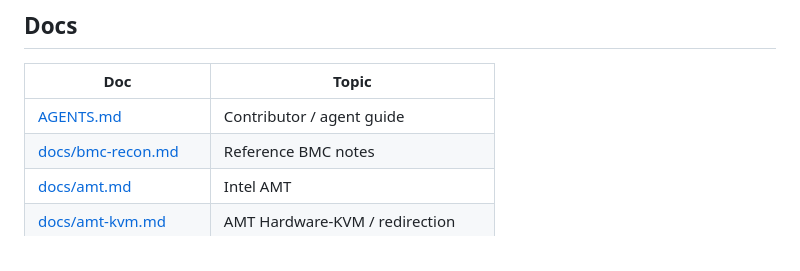
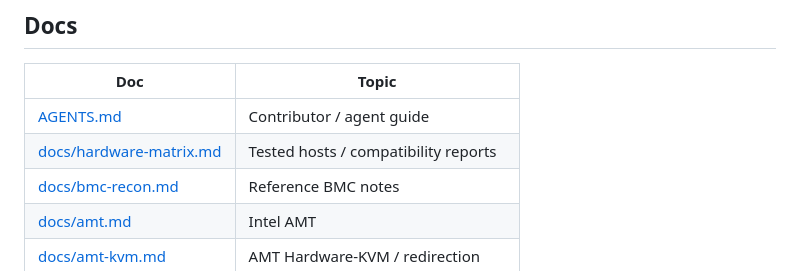
Before and after one commit to Digifender-LLC/digifender-outband, a Markdown page: README.md, the part around the change. Drawn GitHub-style.

Commit message:
Add a hardware compatibility matrix for tested BMC hosts.
Gives maintainers and the community a single place to report what
works, inventory quirks, and code follow-ups per platform.

```diff
--- a/README.md
+++ b/README.md
@@ -158,6 +158,7 @@ Session cookie: `outband_session` (12h). BMC credentials never reach the browser
 | Doc | Topic |
 |-----|--------|
 | [AGENTS.md](AGENTS.md) | Contributor / agent guide |
+| [docs/hardware-matrix.md](docs/hardware-matrix.md) | Tested hosts / compatibility reports |
 | [docs/bmc-recon.md](docs/bmc-recon.md) | Reference BMC notes |
 | [docs/amt.md](docs/amt.md) | Intel AMT |
 | [docs/amt-kvm.md](docs/amt-kvm.md) | AMT Hardware-KVM / redirection |
```
Also changed, not shown: AGENTS.md (+1 -1 lines), docs/hardware-matrix.md (added, +170 -0 lines).
